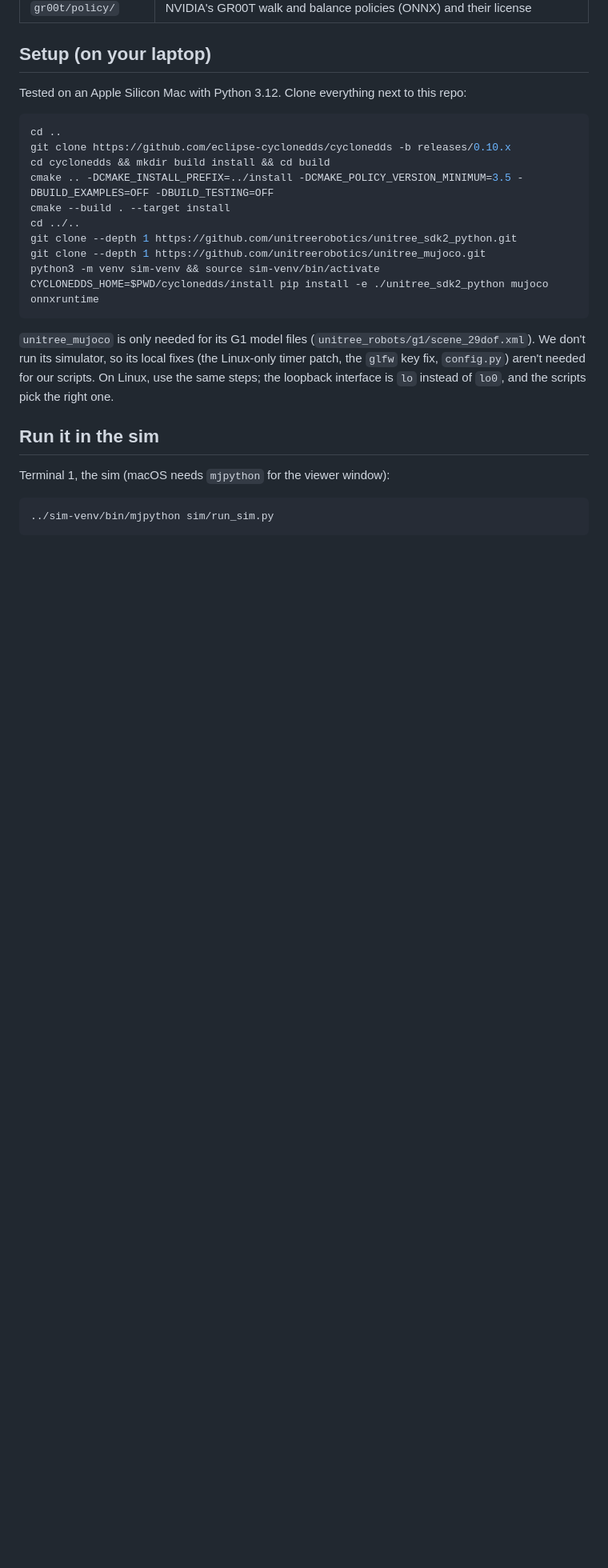
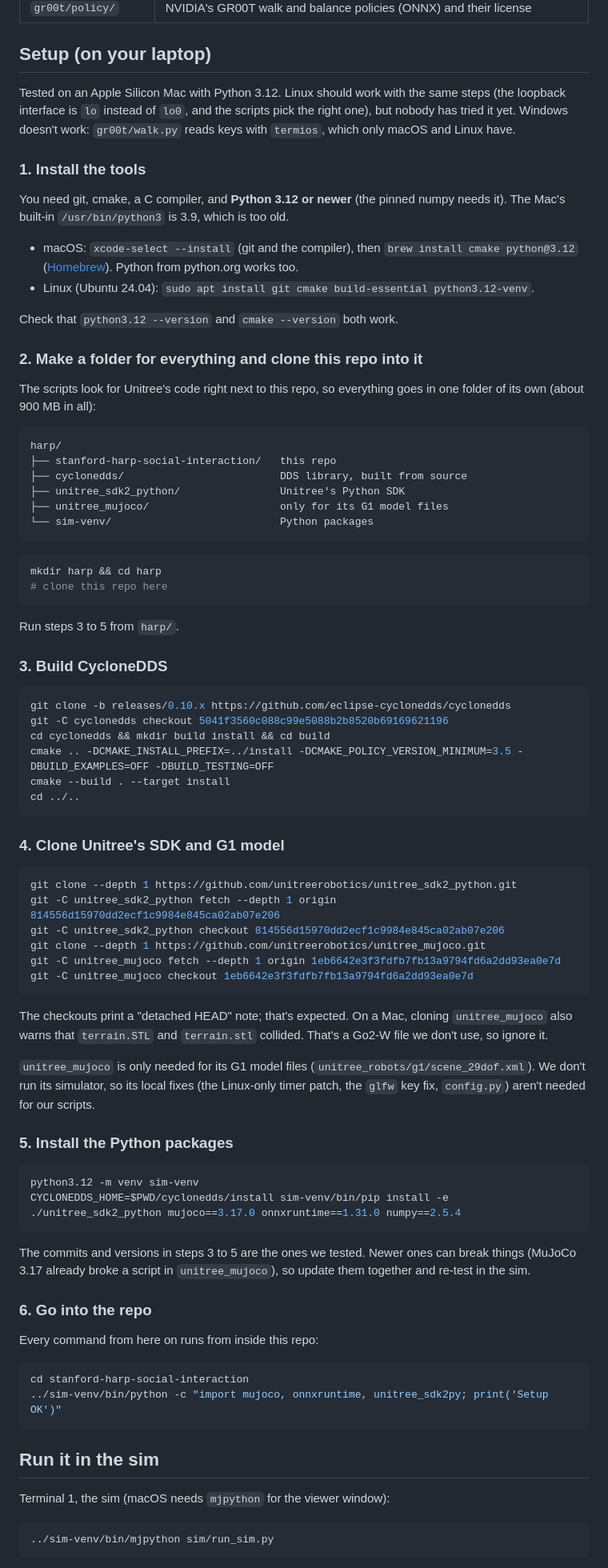
Before and after one commit to Humanoid-Athletic-Robotics-Project-HARP/social-interaction, a Markdown page: README.md, the part around one of its changes. Shown at 80% size. GitHub-like rendering; blank space fills up the shorter version.

Commit message:
clarify setup instructions

````diff
--- a/README.md
+++ b/README.md
@@ -19,27 +19,95 @@ low-level DDS topics (`rt/lowstate` in, `rt/lowcmd` out).
 
 ## Setup (on your laptop)
 
-Tested on an Apple Silicon Mac with Python 3.12. Clone everything next to this
-repo:
+Tested on an Apple Silicon Mac with Python 3.12. Linux should work with the
+same steps (the loopback interface is `lo` instead of `lo0`, and the scripts
+pick the right one), but nobody has tried it yet. Windows doesn't work:
+`gr00t/walk.py` reads keys with `termios`, which only macOS and Linux have.
+
+### 1. Install the tools
+
+You need git, cmake, a C compiler, and **Python 3.12 or newer** (the pinned
+numpy needs it). The Mac's built-in `/usr/bin/python3` is 3.9, which is too
+old.
+
+- macOS: `xcode-select --install` (git and the compiler), then
+  `brew install cmake python@3.12` ([Homebrew](https://brew.sh)). Python from
+  python.org works too.
+- Linux (Ubuntu 24.04): `sudo apt install git cmake build-essential python3.12-venv`.
+
+Check that `python3.12 --version` and `cmake --version` both work.
+
+### 2. Make a folder for everything and clone this repo into it
+
+The scripts look for Unitree's code right next to this repo, so everything
+goes in one folder of its own (about 900 MB in all):
+
+```
+harp/
+├── stanford-harp-social-interaction/   this repo
+├── cyclonedds/                         DDS library, built from source
+├── unitree_sdk2_python/                Unitree's Python SDK
+├── unitree_mujoco/                     only for its G1 model files
+└── sim-venv/                           Python packages
+```
 
 ```bash
-cd ..
-git clone https://github.com/eclipse-cyclonedds/cyclonedds -b releases/0.10.x
+mkdir harp && cd harp
+# clone this repo here
+```
+
+Run steps 3 to 5 from `harp/`.
+
+### 3. Build CycloneDDS
+
+```bash
+git clone -b releases/0.10.x https://github.com/eclipse-cyclonedds/cyclonedds
+git -C cyclonedds checkout 5041f3560c088c99e5088b2b8520b69169621196
 cd cyclonedds && mkdir build install && cd build
 cmake .. -DCMAKE_INSTALL_PREFIX=../install -DCMAKE_POLICY_VERSION_MINIMUM=3.5 -DBUILD_EXAMPLES=OFF -DBUILD_TESTING=OFF
 cmake --build . --target install
 cd ../..
+```
+
+### 4. Clone Unitree's SDK and G1 model
+
+```bash
 git clone --depth 1 https://github.com/unitreerobotics/unitree_sdk2_python.git
+git -C unitree_sdk2_python fetch --depth 1 origin 814556d15970dd2ecf1c9984e845ca02ab07e206
+git -C unitree_sdk2_python checkout 814556d15970dd2ecf1c9984e845ca02ab07e206
 git clone --depth 1 https://github.com/unitreerobotics/unitree_mujoco.git
-python3 -m venv sim-venv && source sim-venv/bin/activate
-CYCLONEDDS_HOME=$PWD/cyclonedds/install pip install -e ./unitree_sdk2_python mujoco onnxruntime
+git -C unitree_mujoco fetch --depth 1 origin 1eb6642e3f3fdfb7fb13a9794fd6a2dd93ea0e7d
+git -C unitree_mujoco checkout 1eb6642e3f3fdfb7fb13a9794fd6a2dd93ea0e7d
 ```
+
+The checkouts print a "detached HEAD" note; that's expected. On a Mac, cloning
+`unitree_mujoco` also warns that `terrain.STL` and `terrain.stl` collided.
+That's a Go2-W file we don't use, so ignore it.
 
 `unitree_mujoco` is only needed for its G1 model files
 (`unitree_robots/g1/scene_29dof.xml`). We don't run its simulator, so its
 local fixes (the Linux-only timer patch, the `glfw` key fix, `config.py`) aren't
-needed for our scripts. On Linux, use the same steps; the loopback interface is
-`lo` instead of `lo0`, and the scripts pick the right one.
+needed for our scripts.
+
+### 5. Install the Python packages
+
+```bash
+python3.12 -m venv sim-venv
+CYCLONEDDS_HOME=$PWD/cyclonedds/install sim-venv/bin/pip install -e ./unitree_sdk2_python mujoco==3.17.0 onnxruntime==1.31.0 numpy==2.5.4
+```
+
+The commits and versions in steps 3 to 5 are the ones we tested. Newer ones
+can break things (MuJoCo 3.17 already broke a script in `unitree_mujoco`), so
+update them together and re-test in the sim.
+
+### 6. Go into the repo
+
+Every command from here on runs from inside this repo:
+
+```bash
+cd stanford-harp-social-interaction
+../sim-venv/bin/python -c "import mujoco, onnxruntime, unitree_sdk2py; print('Setup OK')"
+```
 
 ## Run it in the sim
 
````
Also changed, not shown: other parts of README.md (+3 -1 lines), context/beginner-guide.md (+1 -1 lines).
